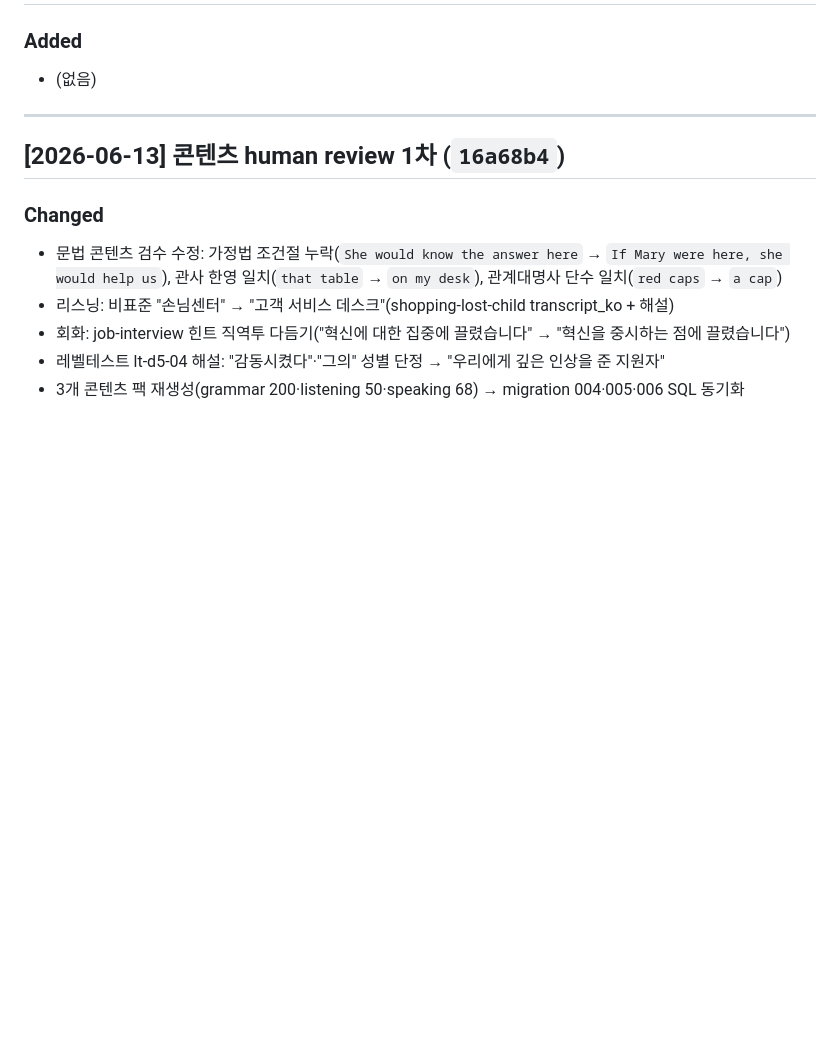
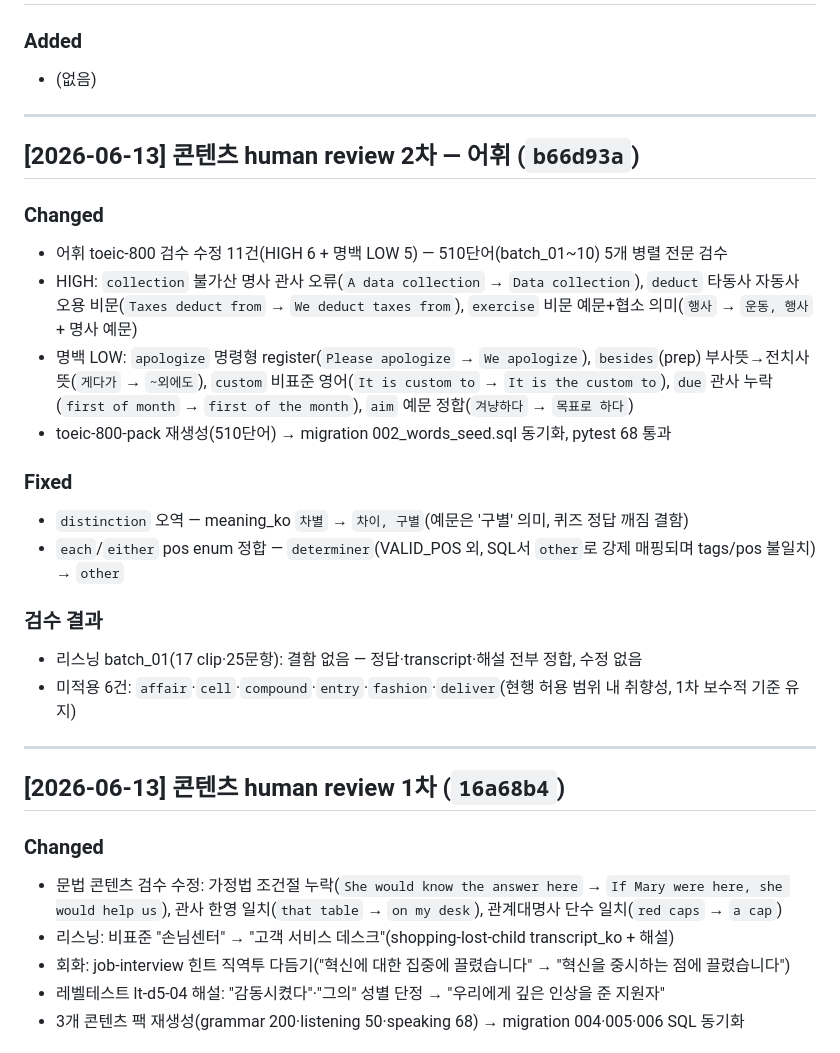
Before and after one commit to withwooyong/ted_voca, a Markdown page: CHANGELOG.md, the part around the change. Drawn GitHub-style; blank space fills up the shorter version.

Commit message:
세션 인수인계 — 콘텐츠 human review 2차(어휘) 핸드오프
CHANGELOG 2차 어휘 검수 엔트리 prepend, HANDOFF 현행화.
콘텐츠 검수 사실상 완료(어휘 510 + 4개 도메인) — 다음 단계는 배포·검증·출시.

```diff
--- a/CHANGELOG.md
+++ b/CHANGELOG.md
@@ -7,6 +7,24 @@ Format follows [Keep a Changelog](https://keepachangelog.com/ko/1.1.0/).
 
 ### Added
 - (없음)
+
+---
+
+## [2026-06-13] 콘텐츠 human review 2차 — 어휘 (`b66d93a`)
+
+### Changed
+- 어휘 toeic-800 검수 수정 11건(HIGH 6 + 명백 LOW 5) — 510단어(batch_01~10) 5개 병렬 전문 검수
+- HIGH: `collection` 불가산 명사 관사 오류(`A data collection` → `Data collection`), `deduct` 타동사 자동사 오용 비문(`Taxes deduct from` → `We deduct taxes from`), `exercise` 비문 예문+협소 의미(`행사` → `운동, 행사` + 명사 예문)
+- 명백 LOW: `apologize` 명령형 register(`Please apologize` → `We apologize`), `besides`(prep) 부사뜻→전치사뜻(`게다가` → `~외에도`), `custom` 비표준 영어(`It is custom to` → `It is the custom to`), `due` 관사 누락(`first of month` → `first of the month`), `aim` 예문 정합(`겨냥하다` → `목표로 하다`)
+- toeic-800-pack 재생성(510단어) → migration 002_words_seed.sql 동기화, pytest 68 통과
+
+### Fixed
+- `distinction` 오역 — meaning_ko `차별` → `차이, 구별`(예문은 '구별' 의미, 퀴즈 정답 깨짐 결함)
+- `each`/`either` pos enum 정합 — `determiner`(VALID_POS 외, SQL서 `other`로 강제 매핑되며 tags/pos 불일치) → `other`
+
+### 검수 결과
+- 리스닝 batch_01(17 clip·25문항): 결함 없음 — 정답·transcript·해설 전부 정합, 수정 없음
+- 미적용 6건: `affair`·`cell`·`compound`·`entry`·`fashion`·`deliver`(현행 허용 범위 내 취향성, 1차 보수적 기준 유지)
 
 ---
 
```
Also changed, not shown: HANDOFF.md (+26 -26 lines).
